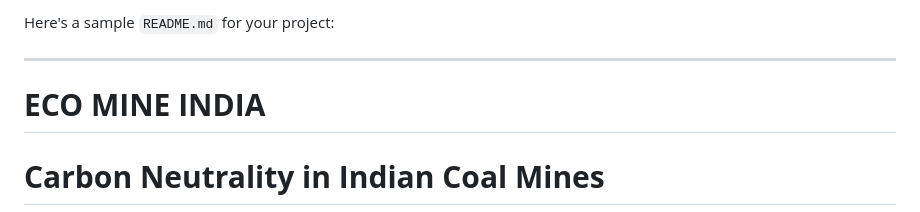
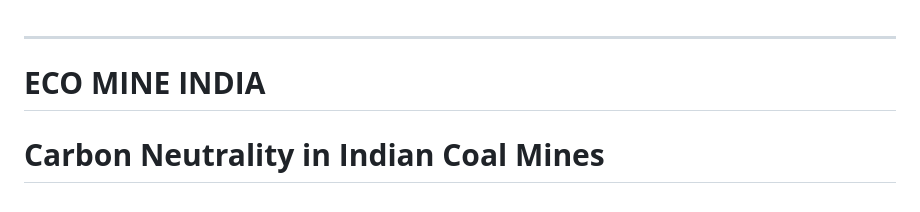
Before and after one commit to Manish281005/ECO-MINE-INDIA, a Markdown page: README.md, the part around the change. Rendered like a GitHub page.

```diff
--- a/README.md
+++ b/README.md
@@ -1,4 +1,3 @@
-Here's a sample `README.md` for your project:
 
 ---
 # **ECO MINE INDIA**
```
